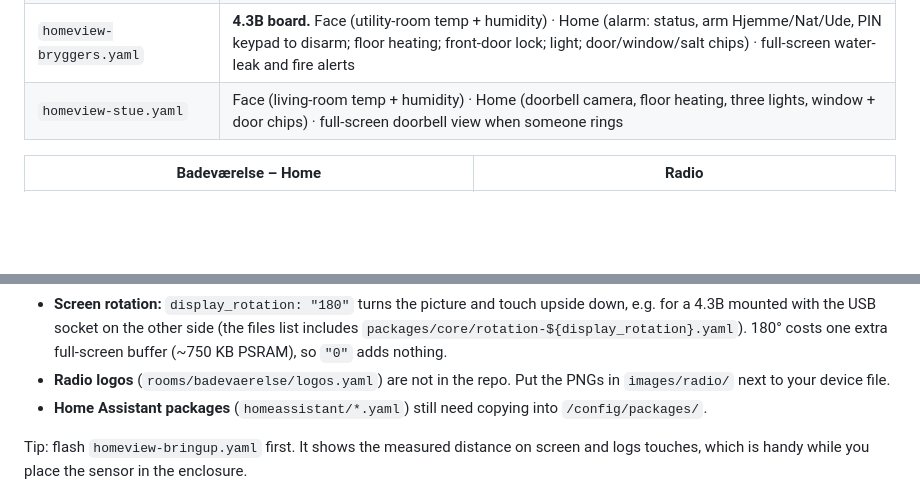
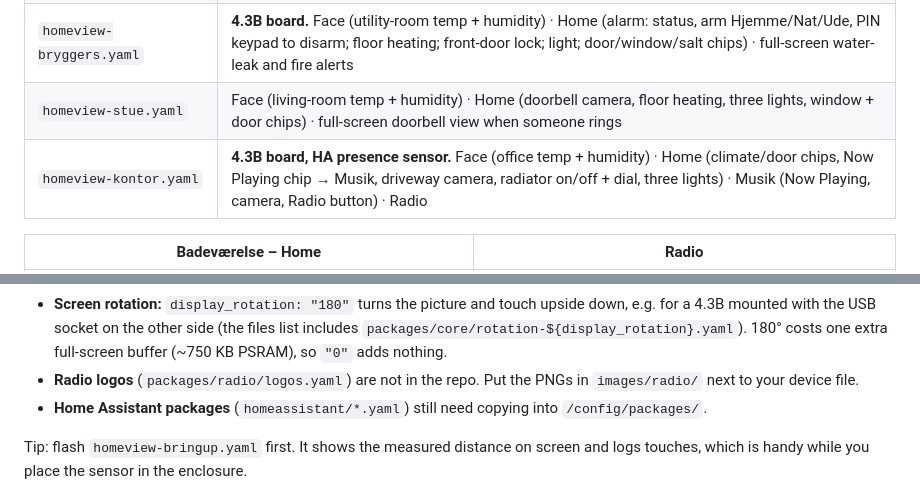
Before and after one commit to briis/homeview-esphome, a Markdown page: README.md, 2 parts joined by grey strips. Drawn GitHub-style; blank space fills up the shorter version.

```diff
--- a/README.md
+++ b/README.md
@@ -22,6 +22,7 @@ and adds its own pages from `rooms/<room>/`.
 | `homeview-badevaerelse.yaml` | Face (bath temp + humidity) · Home (Now Playing, floor heating, light, Nilan ventilation speed) · Radio (Sonos favourites) |
 | `homeview-bryggers.yaml` | **4.3B board.** Face (utility-room temp + humidity) · Home (alarm: status, arm Hjemme/Nat/Ude, PIN keypad to disarm; floor heating; front-door lock; light; door/window/salt chips) · full-screen water-leak and fire alerts |
 | `homeview-stue.yaml` | Face (living-room temp + humidity) · Home (doorbell camera, floor heating, three lights, window + door chips) · full-screen doorbell view when someone rings |
+| `homeview-kontor.yaml` | **4.3B board, HA presence sensor.** Face (office temp + humidity) · Home (climate/door chips, Now Playing chip → Musik, driveway camera, radiator on/off + dial, three lights) · Musik (Now Playing, camera, Radio button) · Radio |
 
 | Badeværelse – Home | Radio |
 |---|---|
@@ -188,7 +195,7 @@ packages:
   a 4.3B mounted with the USB socket on the other side (the files list includes
   `packages/core/rotation-${display_rotation}.yaml`). 180° costs one extra full-screen buffer
   (~750 KB PSRAM), so `"0"` adds nothing.
-- **Radio logos** (`rooms/badevaerelse/logos.yaml`) are not in the repo. Put the PNGs in
+- **Radio logos** (`packages/radio/logos.yaml`) are not in the repo. Put the PNGs in
   `images/radio/` next to your device file.
 - **Home Assistant packages** (`homeassistant/*.yaml`) still need copying into `/config/packages/`.
 
```
Also changed, not shown: other parts of README.md (+8 -2 lines), docs/kontor_home.png (added), docs/kontor_music.png (added), 16 other files.
